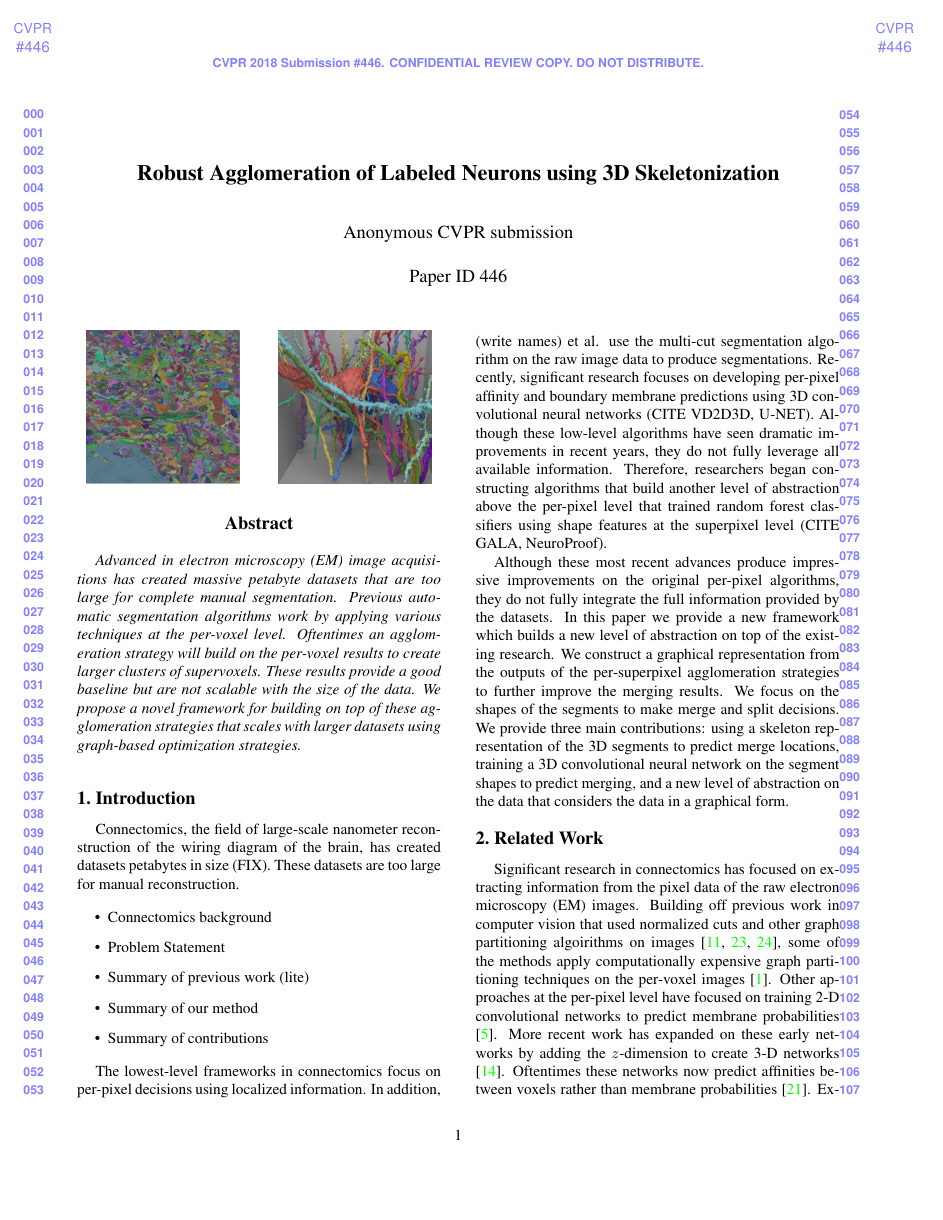
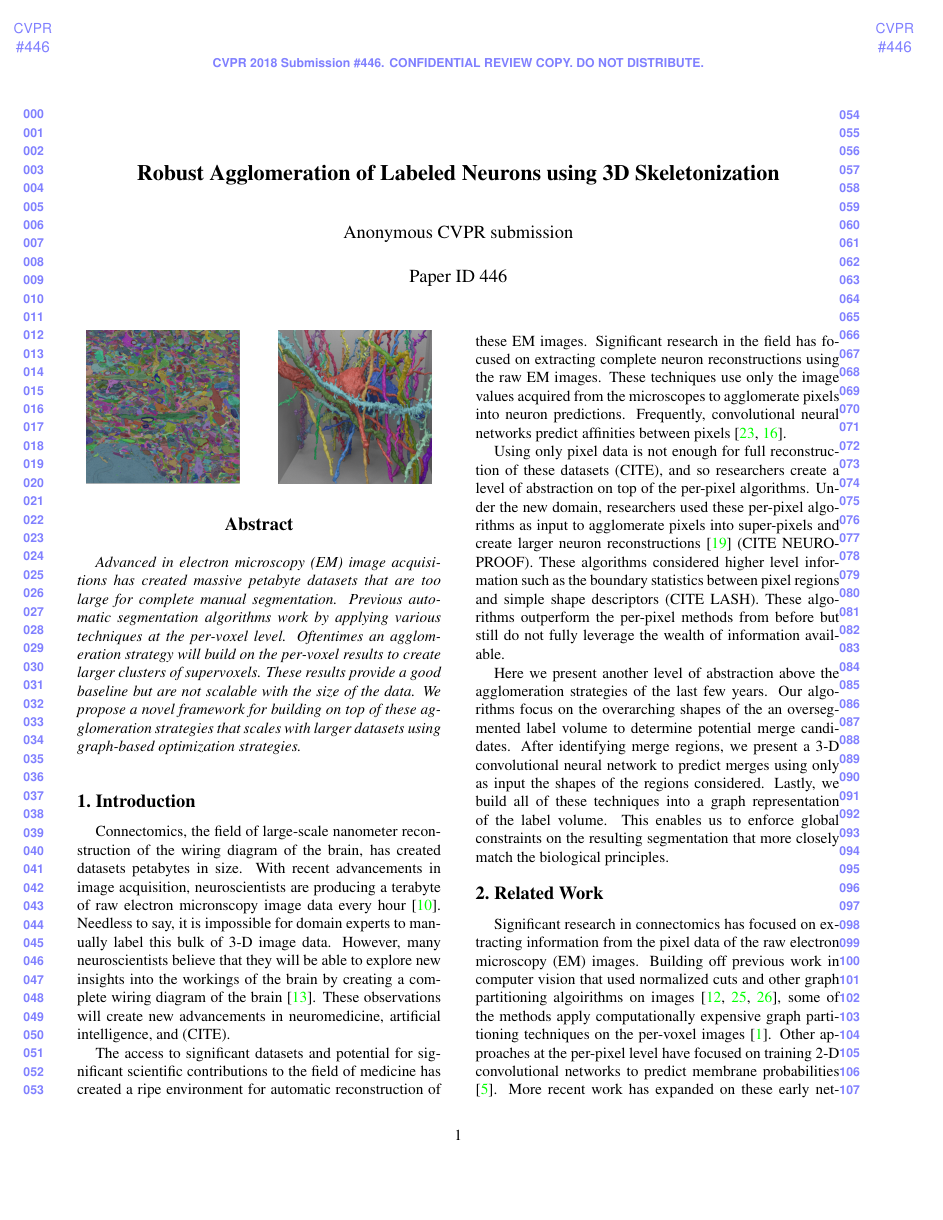
Before and after one commit to bmatejek/ibex, a LaTeX paper (papers/cvpr2018/paper.tex, which reads papers/cvpr2018/0_introduction.tex): page 1 of 6 before the commit and page 1 of 7 after it. Compiled offline with pdfLaTeX.

Commit message:
papers: expanded introduction

```diff
--- a/papers/cvpr2018/0_introduction.tex
+++ b/papers/cvpr2018/0_introduction.tex
@@ -1,16 +1,4 @@
 \section{Introduction}
-
-Connectomics, the field of large-scale nanometer reconstruction of the wiring diagram of the brain, has created datasets petabytes in size (FIX). These datasets are too large for manual reconstruction.
-
-
-
-\begin{itemize}
-	\item Connectomics background
-	\item Problem Statement
-	\item Summary of previous work (lite)
-	\item Summary of our method
-	\item Summary of contributions
-\end{itemize}
 
 \begin{figure}
 	\centering
@@ -19,14 +7,10 @@ Connectomics, the field of large-scale nanometer reconstruction of the wiring di
 	\includegraphics[width=0.42\linewidth]{./figures/intro-cube.png}
 \end{figure}
 
-The lowest-level frameworks in connectomics focus on per-pixel decisions using localized information.
-In addition, (write names) et al. use the multi-cut segmentation algorithm on the raw image data to produce segmentations.
-Recently, significant research focuses on developing per-pixel affinity and boundary membrane predictions using 3D convolutional neural networks (CITE VD2D3D, U-NET).
-Although these low-level algorithms have seen dramatic improvements in recent years, they do not fully leverage all available information.
-Therefore, researchers began constructing algorithms that build another level of abstraction above the per-pixel level that trained random forest classifiers using shape features at the superpixel level (CITE GALA, NeuroProof).
+Connectomics, the field of large-scale nanometer reconstruction of the wiring diagram of the brain, has created datasets petabytes in size. With recent advancements in image acquisition, neuroscientists are producing a terabyte of raw electron micronscopy image data every hour \cite{hildebrand2017whole}. Needless to say, it is impossible for domain experts to manually label this bulk of 3-D image data. However, many neuroscientists believe that they will be able to explore new insights into the workings of the brain by creating a complete wiring diagram of the brain \cite{kasthuri2015saturated}. These observations will create new advancements in neuromedicine, artificial intelligence, and (CITE).
 
-Although these most recent advances produce impressive improvements on the original per-pixel algorithms, they do not fully integrate the full information provided by the datasets.
-In this paper we provide a new framework which builds a new level of abstraction on top of the existing research.
-We construct a graphical representation from the outputs of the per-superpixel agglomeration strategies to further improve the merging results.
-We focus on the shapes of the segments to make merge and split decisions.
-We provide three main contributions: using a skeleton representation of the 3D segments to predict merge locations, training a 3D convolutional neural network on the segment shapes to predict merging, and a new level of abstraction on the data that considers the data in a graphical form.
+The access to significant datasets and potential for significant scientific contributions to the field of medicine has created a ripe environment for automatic reconstruction of these EM images. Significant research in the field has focused on extracting complete neuron reconstructions using the raw EM images. These techniques use only the image values acquired from the microscopes to agglomerate pixels into neuron predictions. Frequently, convolutional neural networks predict affinities between pixels \cite{ronneberger2015u,lee2015recursive}.
+
+Using only pixel data is not enough for full reconstruction of these datasets (CITE), and so researchers create a level of abstraction on top of the per-pixel algorithms. Under the new domain, researchers used these per-pixel algorithms as input to agglomerate pixels into super-pixels and create larger neuron reconstructions \cite{nunez2014graph} (CITE NEUROPROOF). These algorithms considered higher level information such as the boundary statistics between pixel regions and simple shape descriptors (CITE LASH).  These algorithms outperform the per-pixel methods from before but still do not fully leverage the wealth of information available.
+
+Here we present another level of abstraction above the agglomeration strategies of the last few years. Our algorithms focus on the overarching shapes of the an oversegmented label volume to determine potential merge candidates. After identifying merge regions, we present a 3-D convolutional neural network to predict merges using only as input the shapes of the regions considered. Lastly, we build all of these techniques into a graph representation of the label volume. This enables us to enforce global constraints on the resulting segmentation that more closely match the biological principles.
```
Also changed, not shown: papers/cvpr2018/2_method.tex (+3 -0 lines), papers/cvpr2018/3_evaluation.tex (+12 -5 lines), papers/cvpr2018/paper.bib (+22 -0 lines), papers/cvpr2018/paper.bbl, papers/cvpr2018/paper.pdf, 5 other files.
